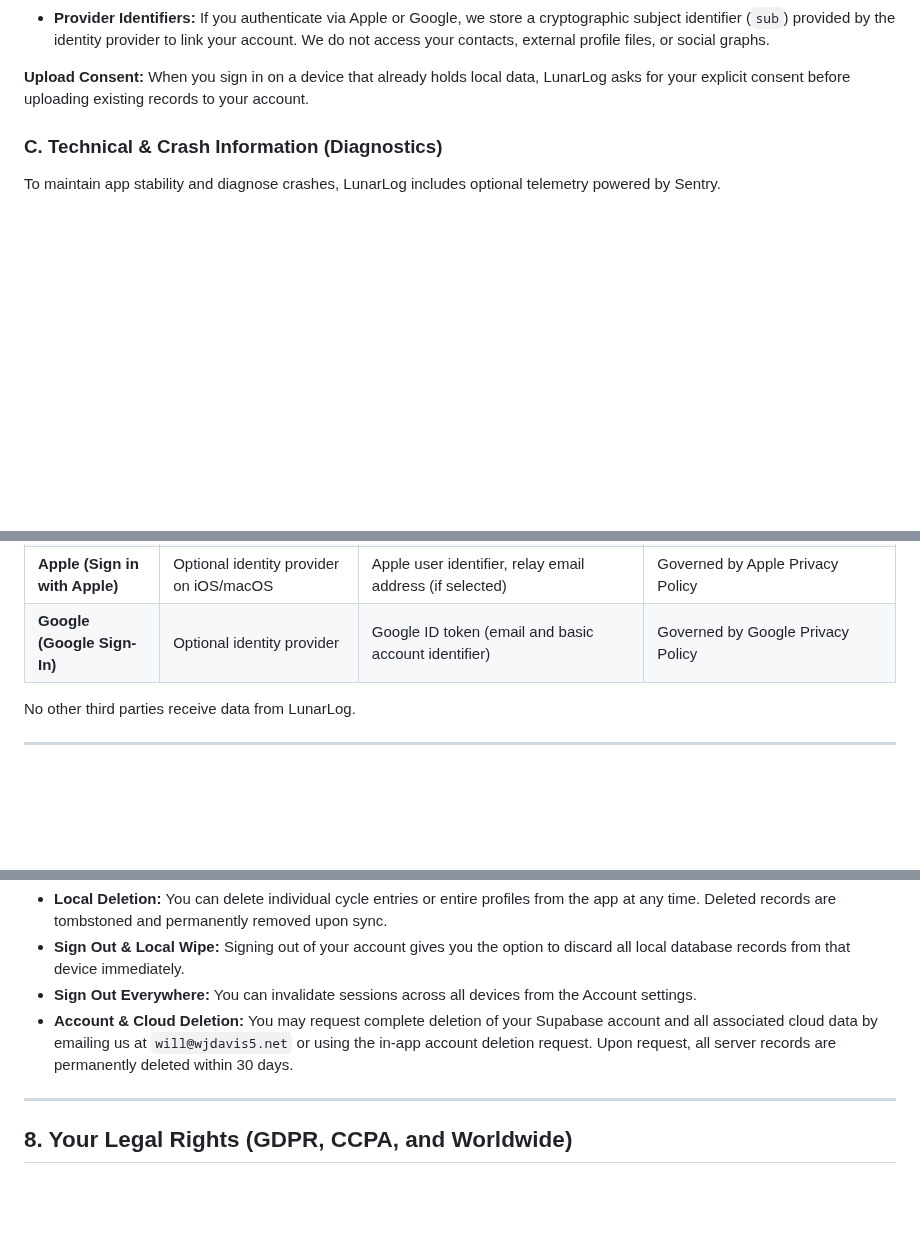
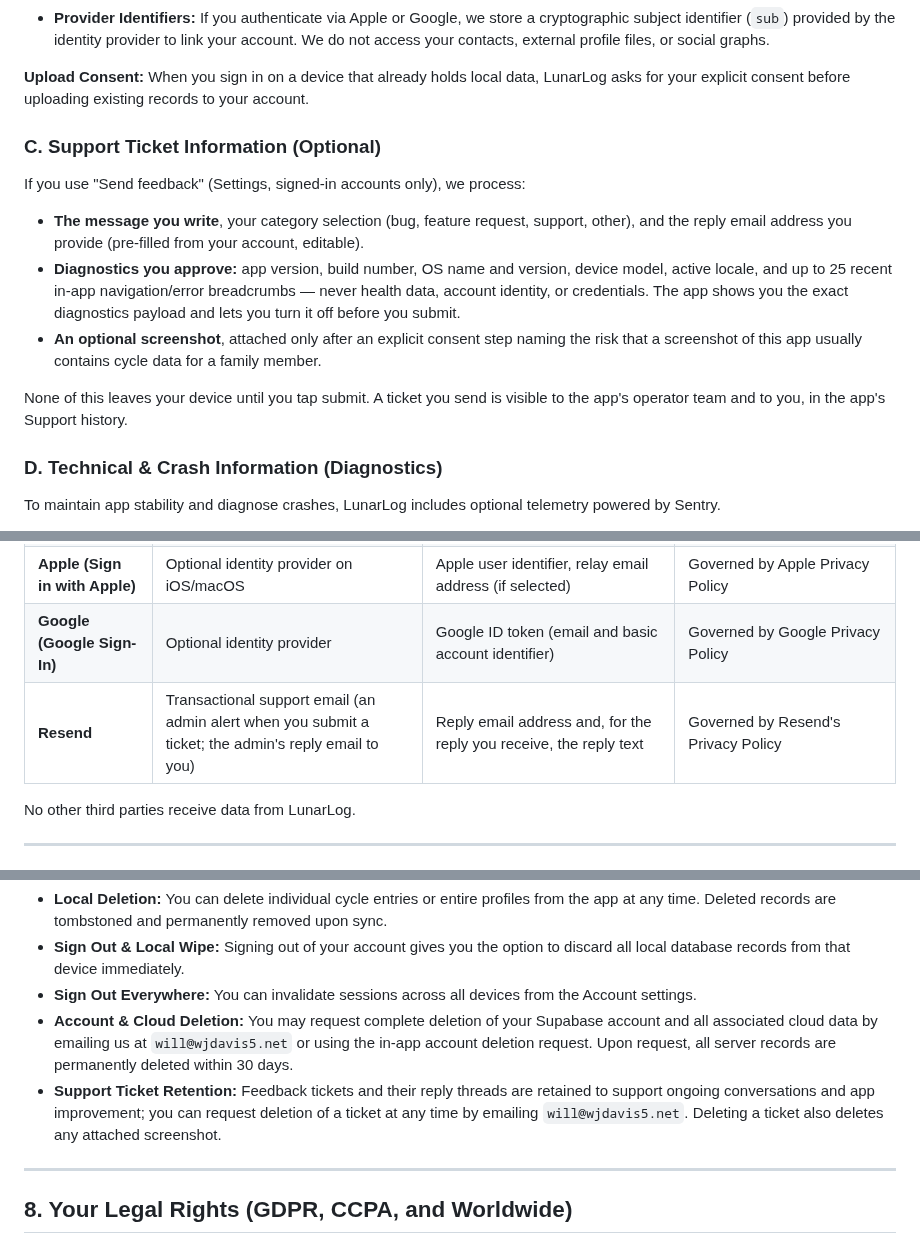
Before and after one commit to wjdavis5/lunarlog, a Markdown page: PRIVACY.md, 3 parts joined by grey strips. Drawn GitHub-style; blank space fills up the shorter version.

Commit message:
docs(feedback): disclose support-ticket data flow and Resend in PRIVACY.md; update AGENTS.md (U10)
- PRIVACY.md: support-ticket data collected, the Resend third-party row,
  and support-ticket retention/deletion.
- AGENTS.md: the two new migrations, the new Edge Functions, and the
  updated pgTAP total (231).

Part of #6

Co-Authored-By: Claude Sonnet 5 <noreply@anthropic.com>
Claude-Session: https://claude.ai/code/session_01PnrUvqnwaoeLCnhFzjNzH2

```diff
--- a/PRIVACY.md
+++ b/PRIVACY.md
@@ -38,7 +38,16 @@ Creating an account is entirely optional. If you choose to enable cross-device s
 
 **Upload Consent:** When you sign in on a device that already holds local data, LunarLog asks for your explicit consent before uploading existing records to your account.
 
-### C. Technical & Crash Information (Diagnostics)
+### C. Support Ticket Information (Optional)
+
+If you use "Send feedback" (Settings, signed-in accounts only), we process:
+- **The message you write**, your category selection (bug, feature request, support, other), and the reply email address you provide (pre-filled from your account, editable).
+- **Diagnostics you approve:** app version, build number, OS name and version, device model, active locale, and up to 25 recent in-app navigation/error breadcrumbs — never health data, account identity, or credentials. The app shows you the exact diagnostics payload and lets you turn it off before you submit.
+- **An optional screenshot**, attached only after an explicit consent step naming the risk that a screenshot of this app usually contains cycle data for a family member.
+
+None of this leaves your device until you tap submit. A ticket you send is visible to the app's operator team and to you, in the app's Support history.
+
+### D. Technical & Crash Information (Diagnostics)
 To maintain app stability and diagnose crashes, LunarLog includes optional telemetry powered by Sentry.
 - **Strict Privacy Floor:** Before any error or crash report leaves your device, an automated client-side scrubber (`lib/observability/scrub.dart`) removes all health information, dates, flow levels, notes, tags, profile names, user IDs, device names, auth tokens, and request payloads.
 - Crash data is anonymous, not linked to your identity or health records, and used solely for bug fixes and app performance.
@@ -66,6 +75,7 @@ LunarLog limits third-party integration to essential operational infrastructure:
 | **Sentry** | Crash reporting and error diagnostics | Anonymized stack traces, OS version, device architecture (all health/identity data stripped) | Client-side scrubbed; retained for a maximum of 90 days for debugging |
 | **Apple (Sign in with Apple)** | Optional identity provider on iOS/macOS | Apple user identifier, relay email address (if selected) | Governed by Apple Privacy Policy |
 | **Google (Google Sign-In)** | Optional identity provider | Google ID token (email and basic account identifier) | Governed by Google Privacy Policy |
+| **Resend** | Transactional support email (an admin alert when you submit a ticket; the admin's reply email to you) | Reply email address and, for the reply you receive, the reply text | Governed by Resend's Privacy Policy |
 
 No other third parties receive data from LunarLog.
 
@@ -98,6 +108,7 @@ You have complete control over your data:
 - **Sign Out & Local Wipe:** Signing out of your account gives you the option to discard all local database records from that device immediately.
 - **Sign Out Everywhere:** You can invalidate sessions across all devices from the Account settings.
 - **Account & Cloud Deletion:** You may request complete deletion of your Supabase account and all associated cloud data by emailing us at `will@wjdavis5.net` or using the in-app account deletion request. Upon request, all server records are permanently deleted within 30 days.
+- **Support Ticket Retention:** Feedback tickets and their reply threads are retained to support ongoing conversations and app improvement; you can request deletion of a ticket at any time by emailing `will@wjdavis5.net`. Deleting a ticket also deletes any attached screenshot.
 
 ---
 
```
Also changed, not shown: AGENTS.md (+3 -2 lines).
